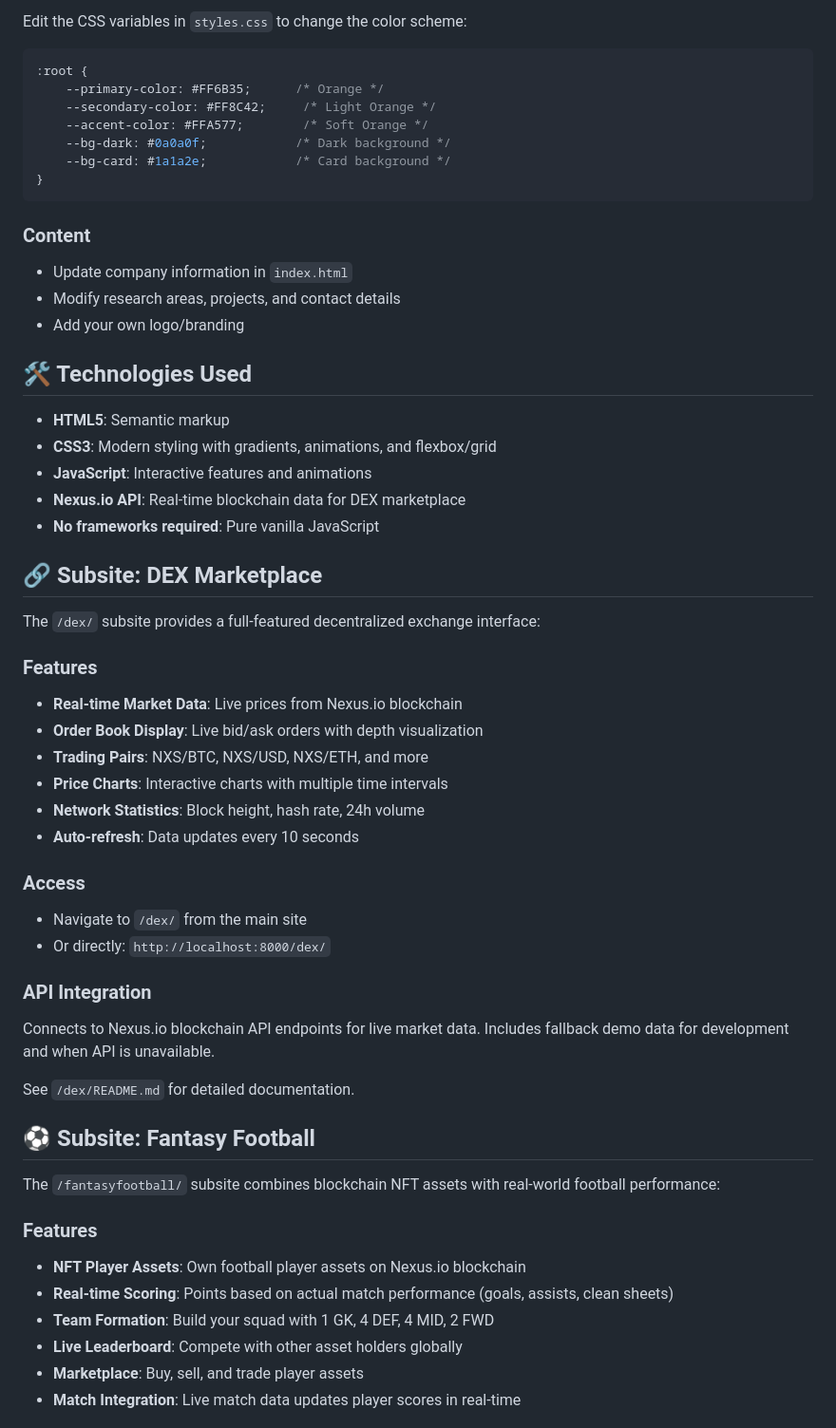
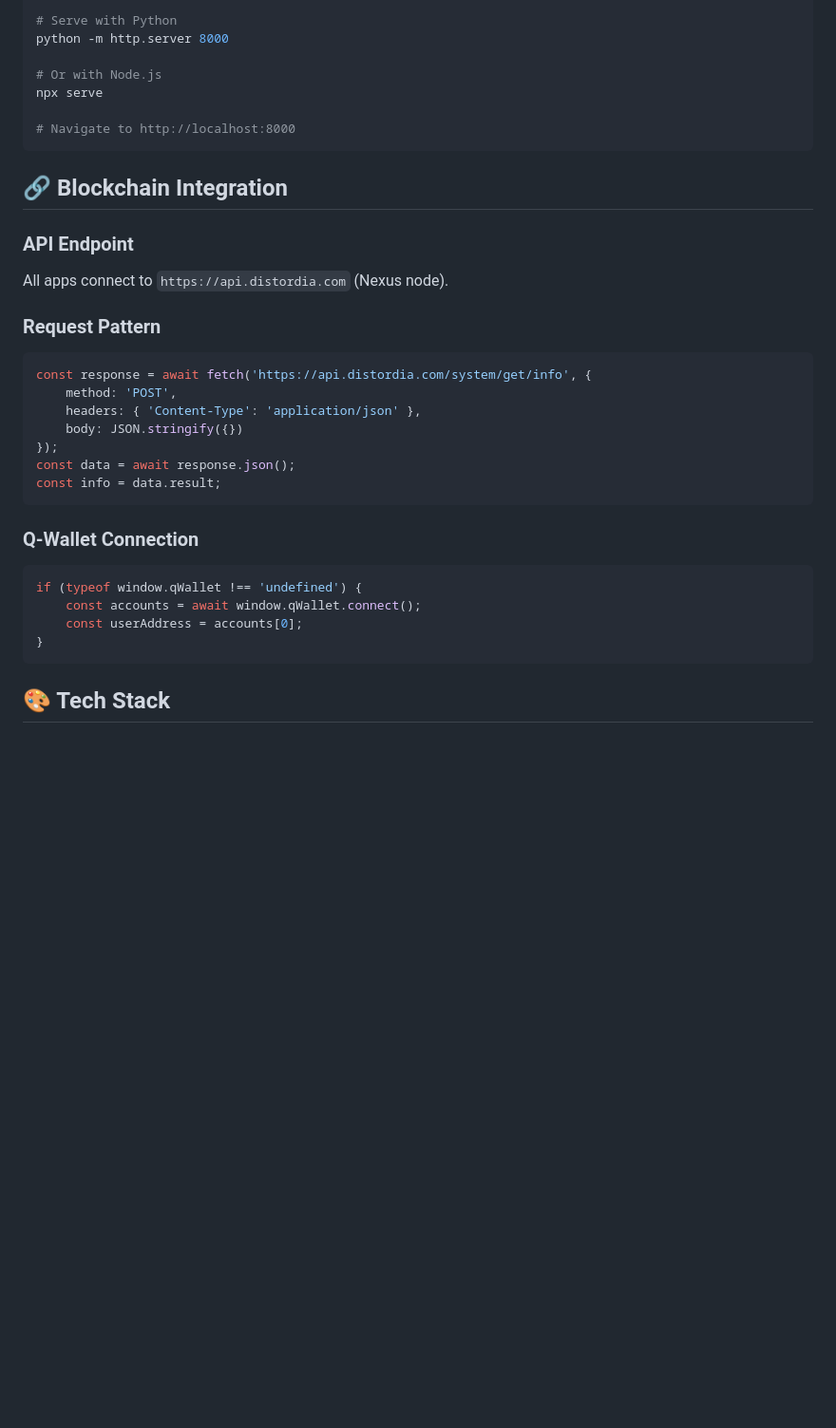
Before and after one commit to AkstonCap/distordia_com, a Markdown page: README.md, the part around one of its changes. Shown at 95% size. Drawn GitHub-style; blank space fills up the shorter version.

````diff
--- a/README.md
+++ b/README.md
@@ -76,60 +76,36 @@ distordia_com/
 
-Edit the CSS variables in `styles.css` to change the color scheme:
+# Serve with Python
+python -m http.server 8000
 
-```css
-:root {
-    --primary-color: #FF6B35;      /* Orange */
-    --secondary-color: #FF8C42;     /* Light Orange */
-    --accent-color: #FFA577;        /* Soft Orange */
-    --bg-dark: #0a0a0f;            /* Dark background */
-    --bg-card: #1a1a2e;            /* Card background */
+# Or with Node.js
+npx serve
+
+# Navigate to http://localhost:8000
+```
+
+## 🔗 Blockchain Integration
+
+### API Endpoint
+All apps connect to `https://api.distordia.com` (Nexus node).
+
+### Request Pattern
+```javascript
+const response = await fetch('https://api.distordia.com/system/get/info', {
+    method: 'POST',
+    headers: { 'Content-Type': 'application/json' },
+    body: JSON.stringify({})
+});
+const data = await response.json();
+const info = data.result;
+```
+
+### Q-Wallet Connection
+```javascript
+if (typeof window.qWallet !== 'undefined') {
+    const accounts = await window.qWallet.connect();
+    const userAddress = accounts[0];
 }
 ```
 
-### Content
+## 🎨 Tech Stack
 
-- Update company information in `index.html`
-- Modify research areas, projects, and contact details
-- Add your own logo/branding
-
-## 🛠️ Technologies Used
-
-- **HTML5**: Semantic markup
-- **CSS3**: Modern styling with gradients, animations, and flexbox/grid
-- **JavaScript**: Interactive features and animations
-- **Nexus.io API**: Real-time blockchain data for DEX marketplace
-- **No frameworks required**: Pure vanilla JavaScript
-
-## 🔗 Subsite: DEX Marketplace
-
-The `/dex/` subsite provides a full-featured decentralized exchange interface:
-
-### Features
-- **Real-time Market Data**: Live prices from Nexus.io blockchain
-- **Order Book Display**: Live bid/ask orders with depth visualization
-- **Trading Pairs**: NXS/BTC, NXS/USD, NXS/ETH, and more
-- **Price Charts**: Interactive charts with multiple time intervals
-- **Network Statistics**: Block height, hash rate, 24h volume
-- **Auto-refresh**: Data updates every 10 seconds
-
-### Access
-- Navigate to `/dex/` from the main site
-- Or directly: `http://localhost:8000/dex/`
-
-### API Integration
-Connects to Nexus.io blockchain API endpoints for live market data. Includes fallback demo data for development and when API is unavailable.
-
-See `/dex/README.md` for detailed documentation.
-
-## ⚽ Subsite: Fantasy Football
-
-The `/fantasyfootball/` subsite combines blockchain NFT assets with real-world football performance:
-
-### Features
-- **NFT Player Assets**: Own football player assets on Nexus.io blockchain
-- **Real-time Scoring**: Points based on actual match performance (goals, assists, clean sheets)
-- **Team Formation**: Build your squad with 1 GK, 4 DEF, 4 MID, 2 FWD
-- **Live Leaderboard**: Compete with other asset holders globally
-- **Marketplace**: Buy, sell, and trade player assets
-- **Match Integration**: Live match data updates player scores in real-time
-
````
Also changed, not shown: other parts of README.md (+65 -84 lines).
